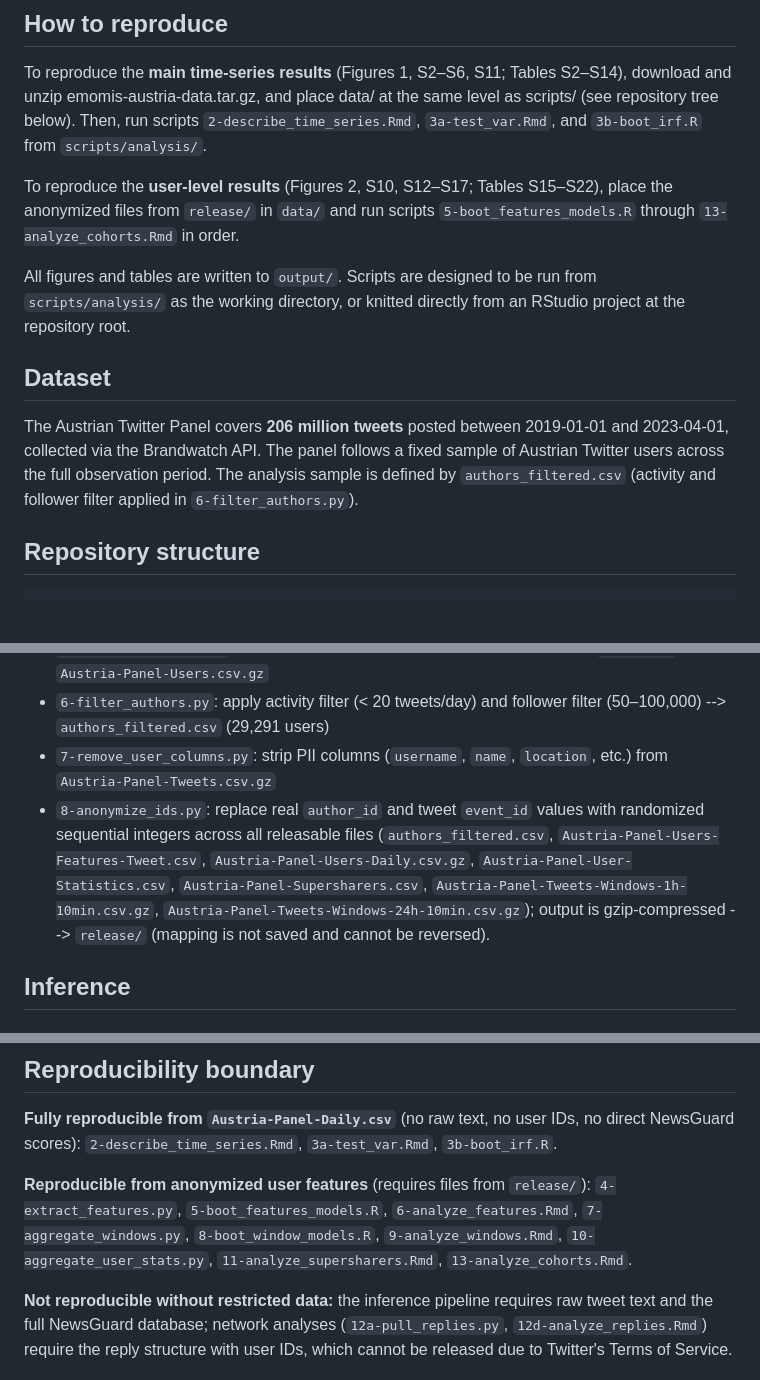
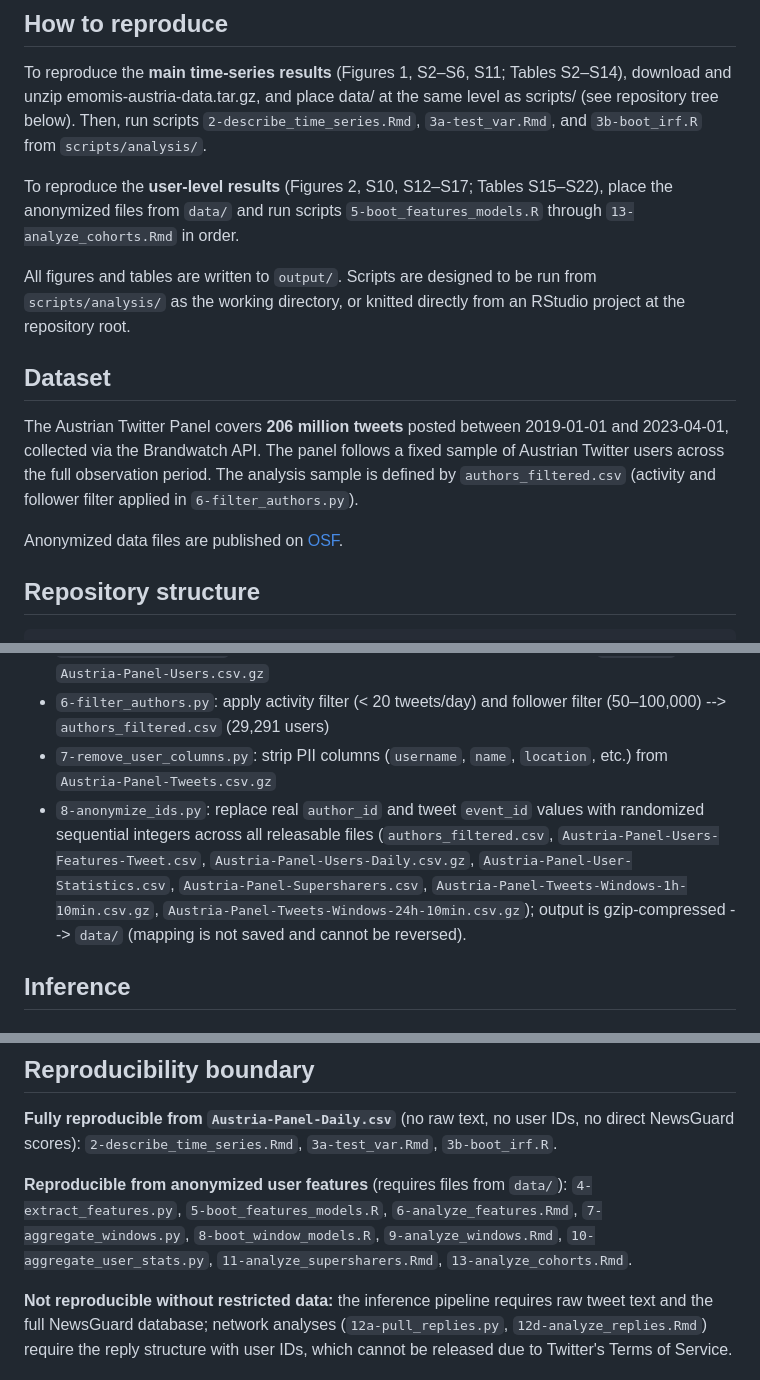
Before and after one commit to julaluehring/misinfo-panel-austria, a Markdown page: README.md, 3 parts joined by grey strips. Rendered like a GitHub page; blank space fills up the shorter version.

Commit message:
add data link
Updated README to clarify data source and file locations for reproducibility.

```diff
--- a/README.md
+++ b/README.md
@@ -6,13 +6,15 @@ Public repository for the data collection and analysis code to reproduce the sta
 
 To reproduce the **main time-series results** (Figures 1, S2–S6, S11; Tables S2–S14), download and unzip emomis-austria-data.tar.gz, and place data/ at the same level as scripts/ (see repository tree below). Then, run scripts `2-describe_time_series.Rmd`, `3a-test_var.Rmd`, and `3b-boot_irf.R` from `scripts/analysis/`.
 
-To reproduce the **user-level results** (Figures 2, S10, S12–S17; Tables S15–S22), place the anonymized files from `release/` in `data/` and run scripts `5-boot_features_models.R` through `13-analyze_cohorts.Rmd` in order.
+To reproduce the **user-level results** (Figures 2, S10, S12–S17; Tables S15–S22), place the anonymized files from `data/` and run scripts `5-boot_features_models.R` through `13-analyze_cohorts.Rmd` in order.
 
 All figures and tables are written to `output/`. Scripts are designed to be run from `scripts/analysis/` as the working directory, or knitted directly from an RStudio project at the repository root.
 
 ## Dataset
 
 The Austrian Twitter Panel covers **206 million tweets** posted between 2019-01-01 and 2023-04-01, collected via the Brandwatch API. The panel follows a fixed sample of Austrian Twitter users across the full observation period. The analysis sample is defined by `authors_filtered.csv` (activity and follower filter applied in `6-filter_authors.py`).
+
+Anonymized data files are published on [OSF](https://doi.org/10.17605/OSF.IO/3QHCV).
 
 ## Repository structure
 
@@ -65,7 +67,7 @@ Raw data arrives as gzipped Brandwatch JSON exports. The preparation pipeline ex
 - `5-concat_user_data.py`: concatenate all per-file user CSVs, deduplicate by `author_id` --> `Austria-Panel-Users.csv.gz`
 - `6-filter_authors.py`: apply activity filter (< 20 tweets/day) and follower filter (50–100,000) --> `authors_filtered.csv` (29,291 users)
 - `7-remove_user_columns.py`: strip PII columns (`username`, `name`, `location`, etc.) from `Austria-Panel-Tweets.csv.gz`
-- `8-anonymize_ids.py`: replace real `author_id` and tweet `event_id` values with randomized sequential integers across all releasable files (`authors_filtered.csv`, `Austria-Panel-Users-Features-Tweet.csv`, `Austria-Panel-Users-Daily.csv.gz`, `Austria-Panel-User-Statistics.csv`, `Austria-Panel-Supersharers.csv`, `Austria-Panel-Tweets-Windows-1h-10min.csv.gz`, `Austria-Panel-Tweets-Windows-24h-10min.csv.gz`); output is gzip-compressed --> `release/` (mapping is not saved and cannot be reversed).
+- `8-anonymize_ids.py`: replace real `author_id` and tweet `event_id` values with randomized sequential integers across all releasable files (`authors_filtered.csv`, `Austria-Panel-Users-Features-Tweet.csv`, `Austria-Panel-Users-Daily.csv.gz`, `Austria-Panel-User-Statistics.csv`, `Austria-Panel-Supersharers.csv`, `Austria-Panel-Tweets-Windows-1h-10min.csv.gz`, `Austria-Panel-Tweets-Windows-24h-10min.csv.gz`); output is gzip-compressed --> `data/` (mapping is not saved and cannot be reversed).
 
 ## Inference
 
@@ -128,7 +130,7 @@ All Rmd scripts write figures and tables to `output/`.
 
 **Fully reproducible from `Austria-Panel-Daily.csv`** (no raw text, no user IDs, no direct NewsGuard scores): `2-describe_time_series.Rmd`, `3a-test_var.Rmd`, `3b-boot_irf.R`.
 
-**Reproducible from anonymized user features** (requires files from `release/`): `4-extract_features.py`, `5-boot_features_models.R`, `6-analyze_features.Rmd`, `7-aggregate_windows.py`, `8-boot_window_models.R`, `9-analyze_windows.Rmd`, `10-aggregate_user_stats.py`, `11-analyze_supersharers.Rmd`, `13-analyze_cohorts.Rmd`.
+**Reproducible from anonymized user features** (requires files from `data/`): `4-extract_features.py`, `5-boot_features_models.R`, `6-analyze_features.Rmd`, `7-aggregate_windows.py`, `8-boot_window_models.R`, `9-analyze_windows.Rmd`, `10-aggregate_user_stats.py`, `11-analyze_supersharers.Rmd`, `13-analyze_cohorts.Rmd`.
 
 **Not reproducible without restricted data:** the inference pipeline requires raw tweet text and the full NewsGuard database; network analyses (`12a-pull_replies.py`, `12d-analyze_replies.Rmd`) require the reply structure with user IDs, which cannot be released due to Twitter's Terms of Service.
 
```
Also changed, not shown: other parts of README.md (+1 -1 lines).
